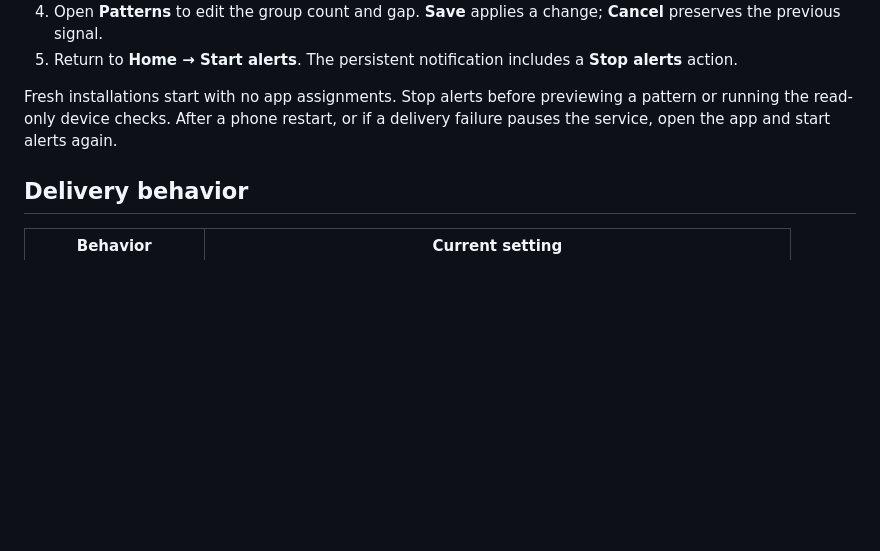
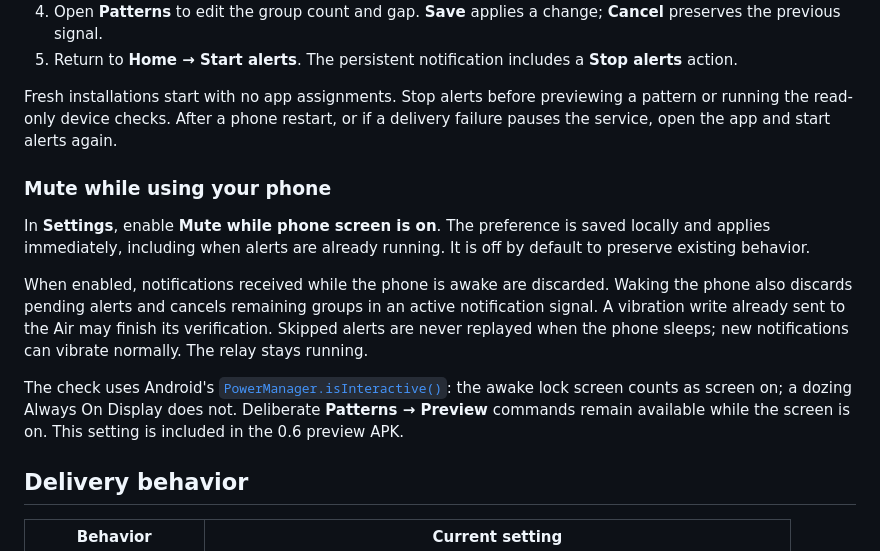
Before and after one commit to yashsharan0805/air-signals, a Markdown page: README.md, the part around one of its changes. Rendered like a GitHub page; blank space fills up the shorter version.

```diff
--- a/README.md
+++ b/README.md
@@ -78,6 +79,14 @@ Debug builds use your machine's debug signing key. Updating an existing installa
 5. Return to **Home → Start alerts**. The persistent notification includes a **Stop alerts** action.
 
 Fresh installations start with no app assignments. Stop alerts before previewing a pattern or running the read-only device checks. After a phone restart, or if a delivery failure pauses the service, open the app and start alerts again.
+
+### Mute while using your phone
+
+In **Settings**, enable **Mute while phone screen is on**. The preference is saved locally and applies immediately, including when alerts are already running. It is off by default to preserve existing behavior.
+
+When enabled, notifications received while the phone is awake are discarded. Waking the phone also discards pending alerts and cancels remaining groups in an active notification signal. A vibration write already sent to the Air may finish its verification. Skipped alerts are never replayed when the phone sleeps; new notifications can vibrate normally. The relay stays running.
+
+The check uses Android's [`PowerManager.isInteractive()`](https://developer.android.com/reference/android/os/PowerManager#isInteractive()): the awake lock screen counts as screen on; a dozing Always On Display does not. Deliberate **Patterns → Preview** commands remain available while the screen is on. This setting is included in the 0.6 preview APK.
 
 ## Delivery behavior
 
```
Also changed, not shown: other parts of README.md (+7 -4 lines), docs/images/settings.png (added), 12 other files.
